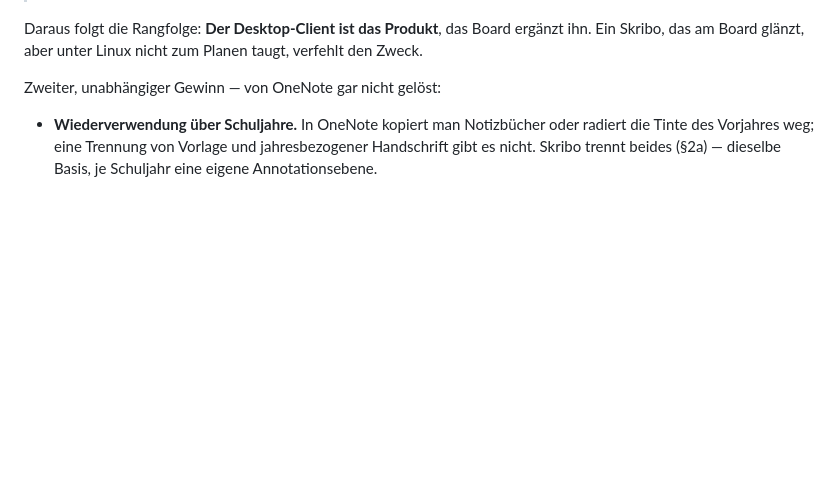
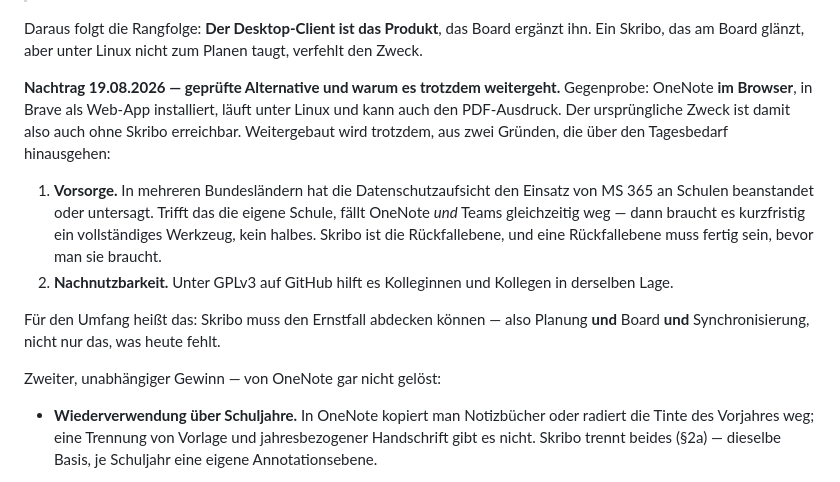
Before and after one commit to thobgg/Skribo, a Markdown page: PROJECT.md, the part around the change. Rendered like a GitHub page; blank space fills up the shorter version.

Commit message:
PROJECT.md: Projekt wird zu Ende gebaut — Begründung Vorsorge und Nachnutzbarkeit
Gegenprobe festgehalten: OneNote als Web-App in Brave läuft unter Linux und
kann den PDF-Ausdruck, der Tagesbedarf wäre also gedeckt. Weitergebaut wird
als Rückfallebene, falls die Datenschutzaufsicht MS 365 an der Schule
untersagt (dann fällt OneNote und Teams zugleich weg), und zur Nachnutzung
durch andere Lehrkräfte unter GPLv3.

Folge für den Umfang: Skribo muss den Ernstfall abdecken — Planung, Board
und Synchronisierung.

```diff
--- a/PROJECT.md
+++ b/PROJECT.md
@@ -20,6 +20,24 @@
 Daraus folgt die Rangfolge: **Der Desktop-Client ist das Produkt**, das Board
 ergänzt ihn. Ein Skribo, das am Board glänzt, aber unter Linux nicht zum Planen
 taugt, verfehlt den Zweck.
+
+**Nachtrag 19.08.2026 — geprüfte Alternative und warum es trotzdem weitergeht.**
+Gegenprobe: OneNote **im Browser**, in Brave als Web-App installiert, läuft
+unter Linux und kann auch den PDF-Ausdruck. Der ursprüngliche Zweck ist damit
+also auch ohne Skribo erreichbar. Weitergebaut wird trotzdem, aus zwei
+Gründen, die über den Tagesbedarf hinausgehen:
+
+1. **Vorsorge.** In mehreren Bundesländern hat die Datenschutzaufsicht den
+   Einsatz von MS 365 an Schulen beanstandet oder untersagt. Trifft das die
+   eigene Schule, fällt OneNote *und* Teams gleichzeitig weg — dann braucht es
+   kurzfristig ein vollständiges Werkzeug, kein halbes. Skribo ist die
+   Rückfallebene, und eine Rückfallebene muss fertig sein, bevor man sie
+   braucht.
+2. **Nachnutzbarkeit.** Unter GPLv3 auf GitHub hilft es Kolleginnen und
+   Kollegen in derselben Lage.
+
+Für den Umfang heißt das: Skribo muss den Ernstfall abdecken können — also
+Planung **und** Board **und** Synchronisierung, nicht nur das, was heute fehlt.
 
 Zweiter, unabhängiger Gewinn — von OneNote gar nicht gelöst:
 
```
